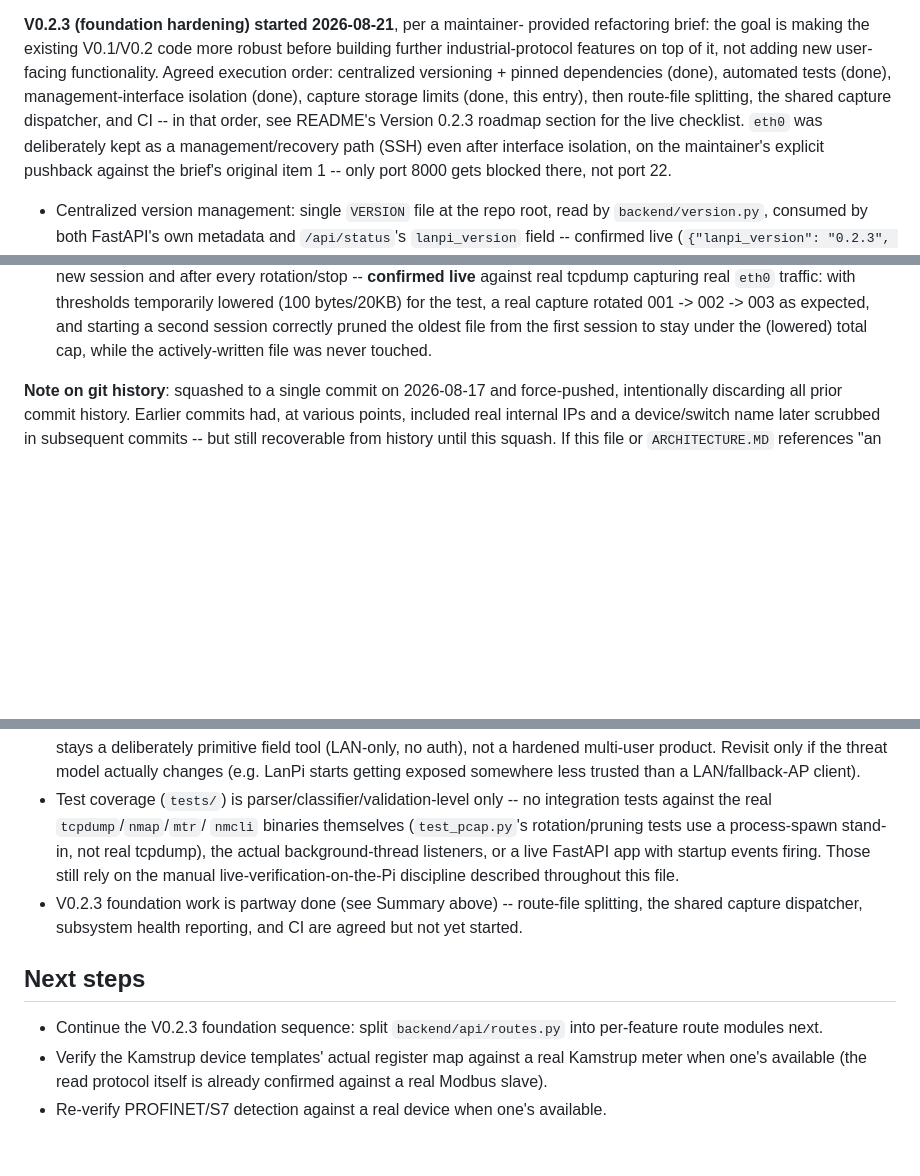
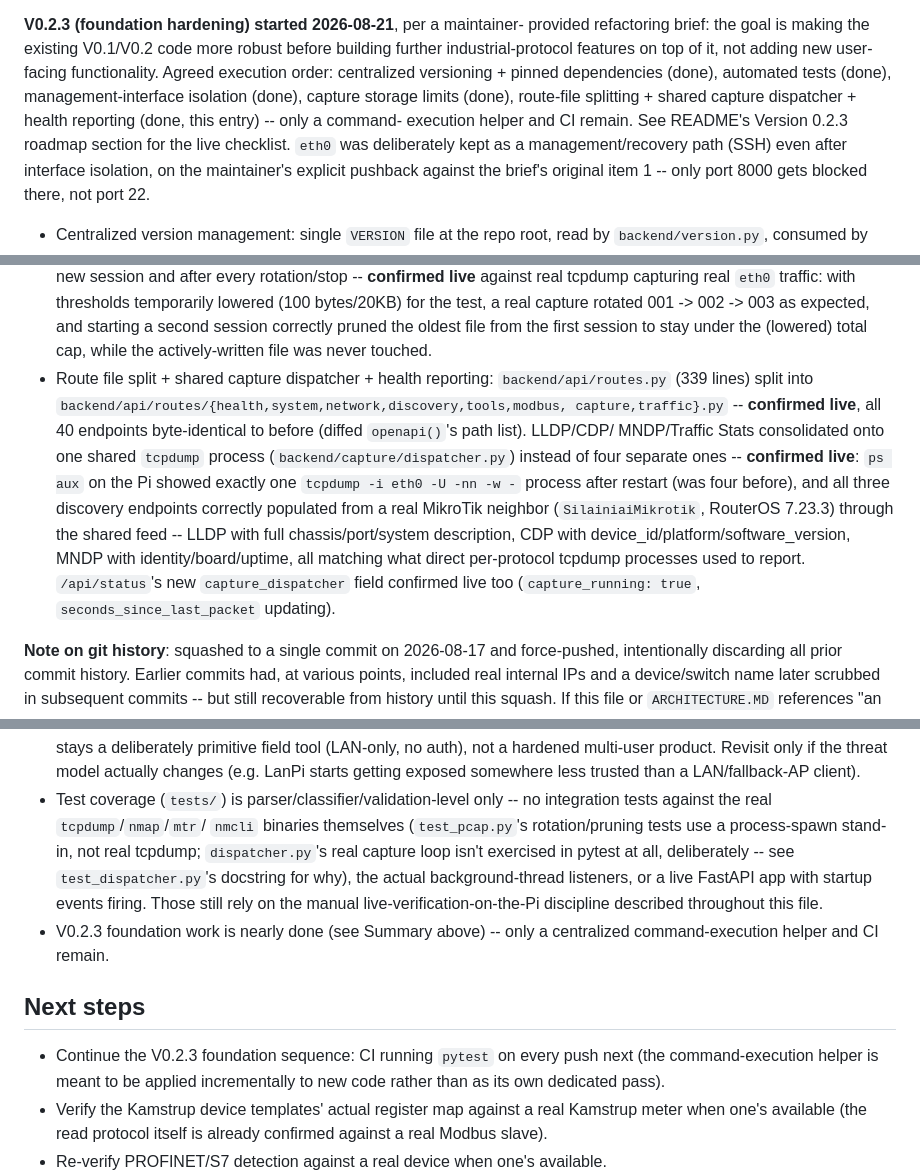
Before and after one commit to SpenioPantollor/LanPI, a Markdown page: STATUS.md, 3 parts joined by grey strips. GitHub-like rendering; blank space fills up the shorter version.

Commit message:
STATUS.md/README: record routes split + dispatcher as done, live-verified
Live checks on the Pi: openapi() path list byte-identical across all
40 endpoints before/after the routes.py split; ps aux showed exactly
one tcpdump process (was four) after the dispatcher consolidation;
LLDP/CDP/MNDP all correctly populated from a real MikroTik neighbor
through the shared capture feed; /api/status's new capture_dispatcher
health field confirmed live.

```diff
--- a/STATUS.md
+++ b/STATUS.md
@@ -46,9 +46,10 @@ code more robust before building further industrial-protocol features
 on top of it, not adding new user-facing functionality. Agreed
 execution order: centralized versioning + pinned dependencies (done),
 automated tests (done), management-interface isolation (done),
-capture storage limits (done, this entry), then route-file splitting,
-the shared capture dispatcher, and CI -- in that order, see README's
-Version 0.2.3 roadmap section for the live checklist. `eth0` was deliberately
+capture storage limits (done), route-file splitting + shared capture
+dispatcher + health reporting (done, this entry) -- only a command-
+execution helper and CI remain. See README's Version 0.2.3 roadmap
+section for the live checklist. `eth0` was deliberately
 kept as a management/recovery path (SSH) even after interface
 isolation, on the maintainer's explicit pushback against the brief's
 original item 1 -- only port 8000 gets blocked there, not port 22.
@@ -99,6 +100,23 @@ original item 1 -- only port 8000 gets blocked there, not port 22.
   starting a second session correctly pruned the oldest file from the
   first session to stay under the (lowered) total cap, while the
   actively-written file was never touched.
+- Route file split + shared capture dispatcher + health reporting:
+  `backend/api/routes.py` (339 lines) split into
+  `backend/api/routes/{health,system,network,discovery,tools,modbus,
+  capture,traffic}.py` -- **confirmed live**, all 40 endpoints
+  byte-identical to before (diffed `openapi()`'s path list). LLDP/CDP/
+  MNDP/Traffic Stats consolidated onto one shared `tcpdump` process
+  (`backend/capture/dispatcher.py`) instead of four separate ones --
+  **confirmed live**: `ps aux` on the Pi showed exactly one
+  `tcpdump -i eth0 -U -nn -w -` process after restart (was four
+  before), and all three discovery endpoints correctly populated from
+  a real MikroTik neighbor (`SilainiaiMikrotik`, RouterOS 7.23.3)
+  through the shared feed -- LLDP with full chassis/port/system
+  description, CDP with device_id/platform/software_version, MNDP
+  with identity/board/uptime, all matching what direct per-protocol
+  tcpdump processes used to report. `/api/status`'s new
+  `capture_dispatcher` field confirmed live too
+  (`capture_running: true`, `seconds_since_last_packet` updating).
 
 **Note on git history**: squashed to a single commit on 2026-08-17 and
 force-pushed, intentionally discarding all prior commit history.
@@ -620,19 +638,22 @@ from before this date, that history no longer exists.
 - Test coverage (`tests/`) is parser/classifier/validation-level only
   -- no integration tests against the real `tcpdump`/`nmap`/`mtr`/
   `nmcli` binaries themselves (`test_pcap.py`'s rotation/pruning tests
-  use a process-spawn stand-in, not real tcpdump), the actual
+  use a process-spawn stand-in, not real tcpdump; `dispatcher.py`'s
+  real capture loop isn't exercised in pytest at all, deliberately --
+  see `test_dispatcher.py`'s docstring for why), the actual
   background-thread listeners, or a live FastAPI app with startup
   events firing. Those still rely on the manual
   live-verification-on-the-Pi discipline described throughout this
   file.
-- V0.2.3 foundation work is partway done (see Summary above) --
-  route-file splitting, the shared capture dispatcher, subsystem
-  health reporting, and CI are agreed but not yet started.
+- V0.2.3 foundation work is nearly done (see Summary above) -- only a
+  centralized command-execution helper and CI remain.
 
 ## Next steps
 
-- Continue the V0.2.3 foundation sequence: split
-  `backend/api/routes.py` into per-feature route modules next.
+- Continue the V0.2.3 foundation sequence: CI running `pytest` on
+  every push next (the command-execution helper is meant to be
+  applied incrementally to new code rather than as its own dedicated
+  pass).
 - Verify the Kamstrup device templates' actual register map against a
   real Kamstrup meter when one's available (the read protocol itself
   is already confirmed against a real Modbus slave).
```
Also changed, not shown: README.md (+10 -7 lines).
